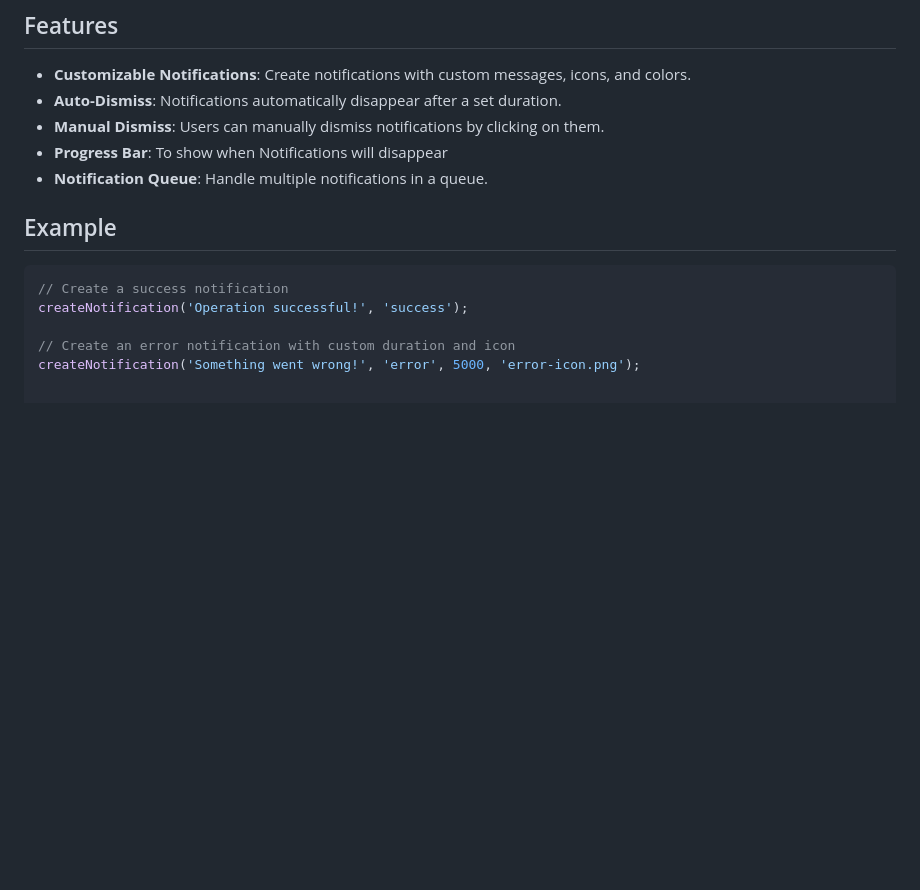
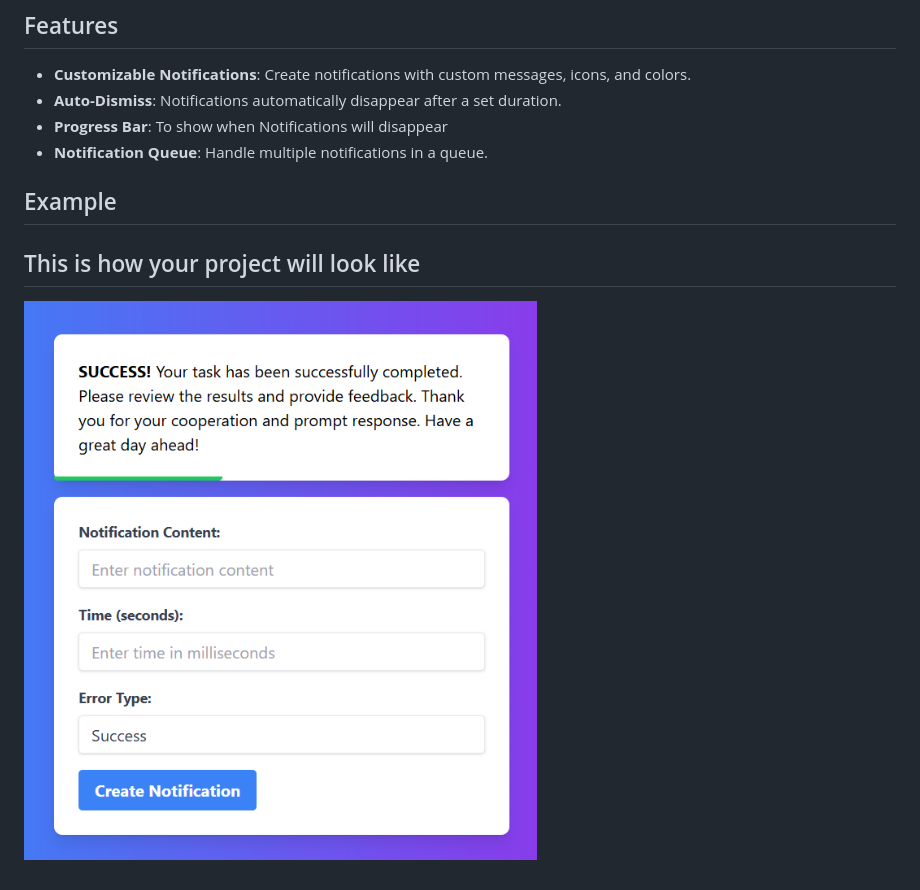
Before and after one commit to abhirupa-tech/JavaScript-Frontend-Interview-Projects-Library, a Markdown page: Customizable-Notification-System/readme.md, the part around the change. GitHub-like rendering; pictures changed too: Customizable-Notification-System/image.png (added); blank space fills up the shorter version.

Commit message:
Completing Notification maker Project

````diff
--- a/Customizable-Notification-System/readme.md
+++ b/Customizable-Notification-System/readme.md
@@ -6,15 +6,10 @@ A simple and elegant custom notification app built with Vanilla JavaScript. This
 
 - **Customizable Notifications**: Create notifications with custom messages, icons, and colors.
 - **Auto-Dismiss**: Notifications automatically disappear after a set duration.
-- **Manual Dismiss**: Users can manually dismiss notifications by clicking on them.
 - **Progress Bar**: To show when Notifications will disappear
 - **Notification Queue**: Handle multiple notifications in a queue.
 
 ## Example
 
-```javascript
-// Create a success notification
-createNotification('Operation successful!', 'success');
-
-// Create an error notification with custom duration and icon
-createNotification('Something went wrong!', 'error', 5000, 'error-icon.png');
+## This is how your project will look like
+![Demo Image](image.png)
````
Also changed, not shown: 5 other files.
